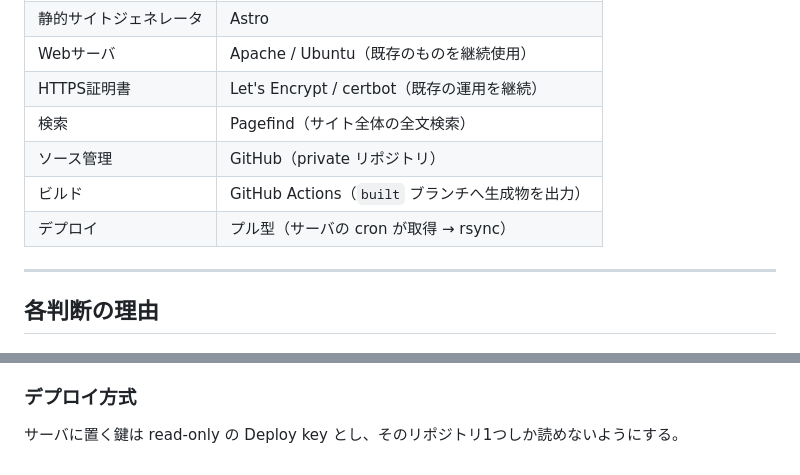
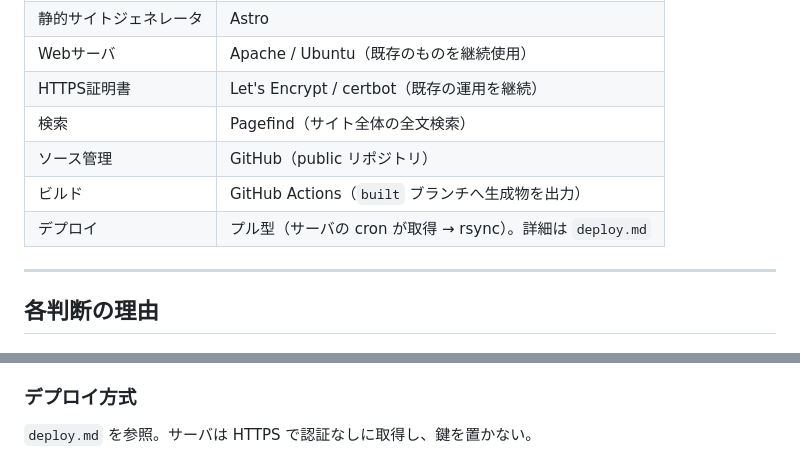
Before and after one commit to westlab/website, a Markdown page: docs/stack-decision.md, 2 parts joined by grey strips. GitHub-like rendering.

```diff
--- a/docs/stack-decision.md
+++ b/docs/stack-decision.md
@@ -26,9 +26,9 @@
 | Webサーバ | Apache / Ubuntu（既存のものを継続使用） |
 | HTTPS証明書 | Let's Encrypt / certbot（既存の運用を継続） |
 | 検索 | Pagefind（サイト全体の全文検索） |
-| ソース管理 | GitHub（private リポジトリ） |
+| ソース管理 | GitHub（public リポジトリ） |
 | ビルド | GitHub Actions（`built` ブランチへ生成物を出力） |
-| デプロイ | プル型（サーバの cron が取得 → rsync） |
+| デプロイ | プル型（サーバの cron が取得 → rsync）。詳細は `deploy.md` |
 
 ---
 
@@ -64,4 +64,4 @@
 
 ### デプロイ方式
 
-サーバに置く鍵は read-only の Deploy key とし、そのリポジトリ1つしか読めないようにする。
+`deploy.md` を参照。サーバは HTTPS で認証なしに取得し、鍵を置かない。
```
Also changed, not shown: docs/deploy.md (added, +125 -0 lines), docs/update.md (+1 -0 lines).
